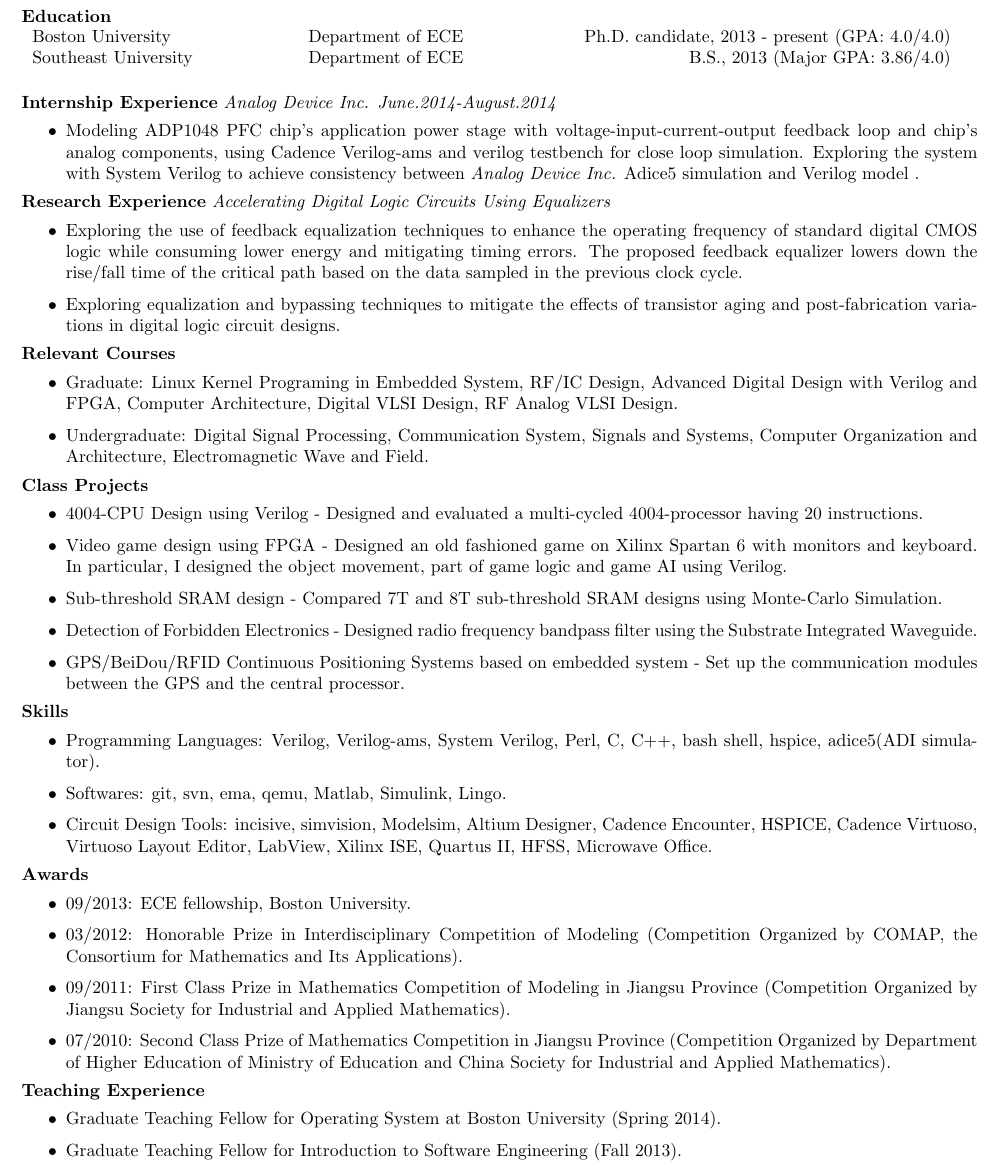
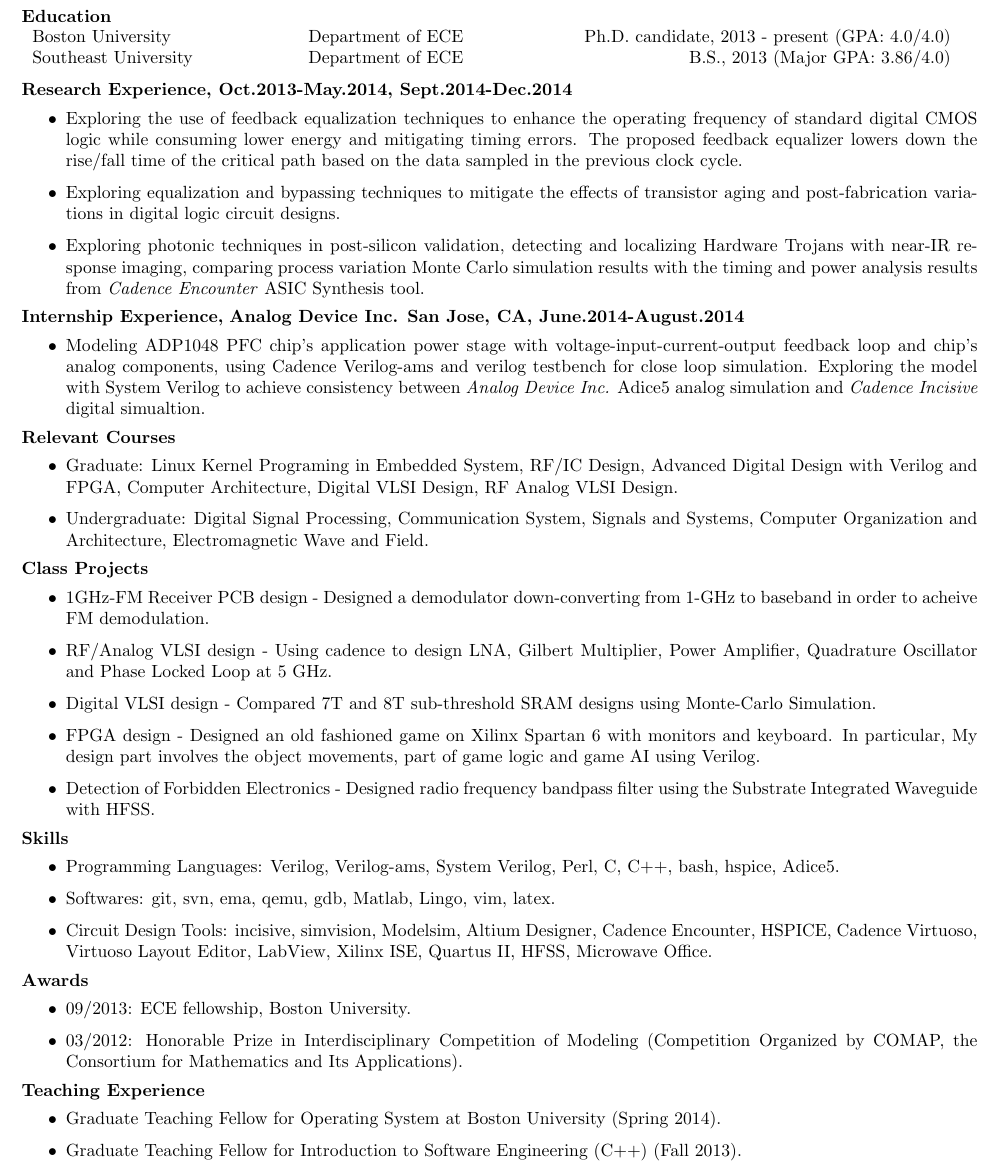
Before and after one commit to byzhou/soft_resume, a LaTeX CV (Boyou_Zhou_CV.tex): part of the page, cut so that both start at the same text. Compiled offline with pdfLaTeX.

Commit message:
AUTOCOMMIT bobzhou@engineering-grid1:Sun Dec 28 07:44:36 EST 2014

```diff
--- a/Boyou_Zhou_CV.tex
+++ b/Boyou_Zhou_CV.tex
@@ -33,31 +34,38 @@ Email: bobzhou@bu.edu, Phone: 617-678-8480\\
   \label{tbl:1}
 \end{table*}
 
-\noindent \textbf{Internship Experience}
-\textit{Analog Device Inc. June.2014-August.2014}
-    \begin{itemize}
-        \item Modeling ADP1048 PFC chip's application power stage with
-        voltage-input-current-output feedback loop and chip's analog
-        components, using Cadence Verilog-ams and verilog testbench for close
-        loop simulation.  Exploring the system with System Verilog to achieve
-        consistency between \textit{Analog Device Inc.} Adice5 simulation and
-        Verilog model .
-    \end{itemize}
-
-\noindent \textbf{Research Experience}
-\textit{Accelerating Digital Logic Circuits Using Equalizers}
+\vspace{-0.1in}
+\noindent \textbf{Research Experience, Oct.2013-May.2014, Sept.2014-Dec.2014}
+%\textit{Accelerating Digital Logic Circuits Using Equalizers}
 		\begin{itemize}
             \item Exploring the use of feedback equalization techniques to
             enhance the operating frequency of standard digital CMOS logic
             while consuming lower energy and mitigating timing errors. The
-                proposed feedback equalizer lowers down the rise/fall time of
-                the critical path based on the data sampled in the previous
-                clock cycle.
+            proposed feedback equalizer lowers down the rise/fall time of
+            the critical path based on the data sampled in the previous
+            clock cycle.
 
             \item Exploring equalization and bypassing techniques to mitigate
             the effects of transistor aging and post-fabrication
             variations in digital logic circuit designs.
+
+            \item Exploring photonic techniques in post-silicon validation,
+            detecting and localizing Hardware Trojans with near-IR response
+            imaging, comparing process variation Monte Carlo simulation results
+            with the timing and power analysis results from \textit{Cadence
+            Encounter} ASIC Synthesis tool.
 		\end{itemize}
+
+\noindent \textbf{Internship Experience,}
+\textbf{Analog Device Inc. San Jose, CA, June.2014-August.2014}
+    \begin{itemize}
+        \item Modeling ADP1048 PFC chip's application power stage with
+        voltage-input-current-output feedback loop and chip's analog components,
+        using Cadence Verilog-ams and verilog testbench for close loop
+        simulation. Exploring the model with System Verilog to achieve
+        consistency between \textit{Analog Device Inc.} Adice5 analog simulation
+        and \textit{Cadence Incisive} digital simualtion.
+    \end{itemize}
 
 \noindent \textbf{Relevant Courses}
 \begin{itemize}
@@ -75,31 +83,40 @@ Email: bobzhou@bu.edu, Phone: 617-678-8480\\
 
 \noindent \textbf{Class Projects}
 \begin{itemize}
-\item 4004-CPU Design using Verilog -
-Designed and evaluated a multi-cycled 4004-processor having 20 instructions.
 
-\item Video game design using FPGA -
+\item 1GHz-FM Receiver PCB design -
+Designed a demodulator down-converting from 1-GHz to baseband in order to
+acheive FM demodulation.
+
+\item RF/Analog VLSI design -
+Using cadence to design LNA, Gilbert Multiplier, Power Amplifier, Quadrature
+Oscillator and Phase Locked Loop at 5 GHz.
+
+\item Digital VLSI design -
+Compared 7T and 8T sub-threshold SRAM designs using Monte-Carlo Simulation.
+
+\item FPGA design -
 Designed an old fashioned game on Xilinx Spartan 6 with monitors and keyboard.
-In particular, I designed the object movement, part of game logic and game AI
-using Verilog.
+In particular, My design part involves the object movements, part of game logic
+and game AI using Verilog.
 
-\item Sub-threshold SRAM design -
-Compared 7T and 8T sub-threshold SRAM designs using Monte-Carlo Simulation.
+%\item Undergraduate Verilog design -
+%Designed and evaluated a multi-cycled 4004-processor having 20 instructions.
 
 \item Detection of Forbidden Electronics -
 Designed radio frequency bandpass filter using the Substrate Integrated
-Waveguide.
+Waveguide with HFSS.
 
-\item GPS/BeiDou/RFID Continuous Positioning Systems based on embedded system -
-Set up the communication modules between the GPS and the central processor.
+%\item GPS/BeiDou/RFID Continuous Positioning Systems based on embedded system -
+%Set up the communication modules between the GPS and the central processor.
 
 \end{itemize}
 
 \noindent \textbf{Skills}
 \begin{itemize}
 \item Programming Languages:  Verilog, Verilog-ams, System Verilog, Perl, C,
-C++, bash shell, hspice, adice5(ADI simulator).
-\item Softwares:  git, svn, ema, qemu, Matlab, Simulink, Lingo.
+C++, bash, hspice, Adice5.
+\item Softwares:  git, svn, ema, qemu, gdb, Matlab, Lingo, vim, latex.
 \item Circuit Design Tools:  incisive, simvision, Modelsim, Altium Designer,
 Cadence Encounter, HSPICE, Cadence Virtuoso, Virtuoso Layout Editor, LabView,
 Xilinx ISE, Quartus II, HFSS, Microwave Office.
@@ -114,13 +131,13 @@ Xilinx ISE, Quartus II, HFSS, Microwave Office.
 (Competition Organized by COMAP, the Consortium for Mathematics and Its
 Applications).
 
-\item 09/2011:  First Class Prize in Mathematics Competition of Modeling in
-Jiangsu Province (Competition Organized by Jiangsu Society for Industrial and
-Applied Mathematics).
+%\item 09/2011:  First Class Prize in Mathematics Competition of Modeling in
+%Jiangsu Province (Competition Organized by Jiangsu Society for Industrial and
+%Applied Mathematics).
 
-\item 07/2010:  Second Class Prize of Mathematics Competition in Jiangsu
-Province (Competition Organized by Department of Higher Education of Ministry
-of Education and China Society for Industrial and Applied Mathematics).
+%\item 07/2010:  Second Class Prize of Mathematics Competition in Jiangsu
+%Province (Competition Organized by Department of Higher Education of Ministry
+%of Education and China Society for Industrial and Applied Mathematics).
 
 \end{itemize}
 
@@ -128,7 +145,7 @@ of Education and China Society for Industrial and Applied Mathematics).
 \begin{itemize}
 \item Graduate Teaching Fellow for Operating System at Boston University
 (Spring 2014).
-\item Graduate Teaching Fellow for Introduction to Software Engineering (Fall
+\item Graduate Teaching Fellow for Introduction to Software Engineering (C++) (Fall
 2013).
 \end{itemize}
 
```
Also changed, not shown: Boyou_Zhou_CV.tex (1 more changed lines), 1 other file.
